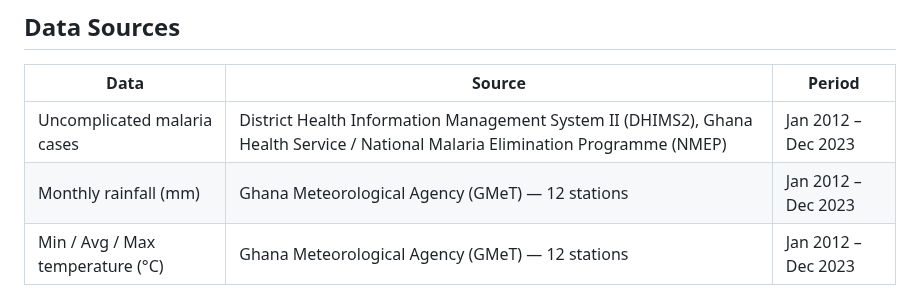
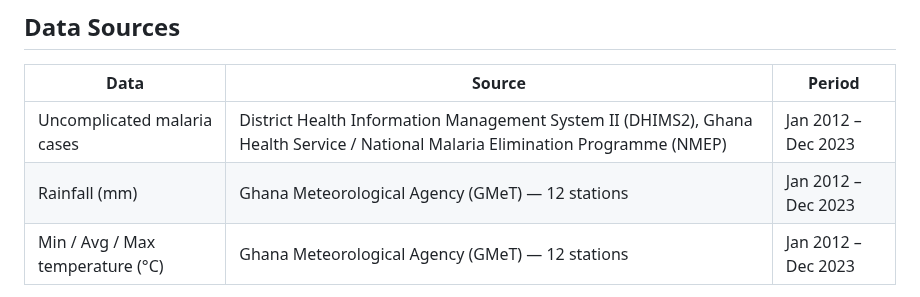
Before and after one commit to EdwardAkurugu/GAM-MAP, a Markdown page: README.md, the part around the change. Rendered like a GitHub page.

```diff
--- a/README.md
+++ b/README.md
@@ -62,7 +62,7 @@ Malaria remains endemic across all of Ghana and is influenced by diverse seasona
 | Data | Source | Period |
 |------|--------|--------|
 | Uncomplicated malaria cases | District Health Information Management System II (DHIMS2), Ghana Health Service / National Malaria Elimination Programme (NMEP) | Jan 2012 – Dec 2023 |
-| Monthly rainfall (mm) | Ghana Meteorological Agency (GMeT) — 12 stations | Jan 2012 – Dec 2023 |
+| Rainfall (mm) | Ghana Meteorological Agency (GMeT) — 12 stations | Jan 2012 – Dec 2023 |
 | Min / Avg / Max temperature (°C) | Ghana Meteorological Agency (GMeT) — 12 stations | Jan 2012 – Dec 2023 |
 
 > **Note:** The six new regions created in 2019 (Western North, Ahafo, Bono East, Oti, Savannah, North East) were consolidated with their parent regions to maintain a consistent 2012–2023 time series across the ten former administrative regions.
```
